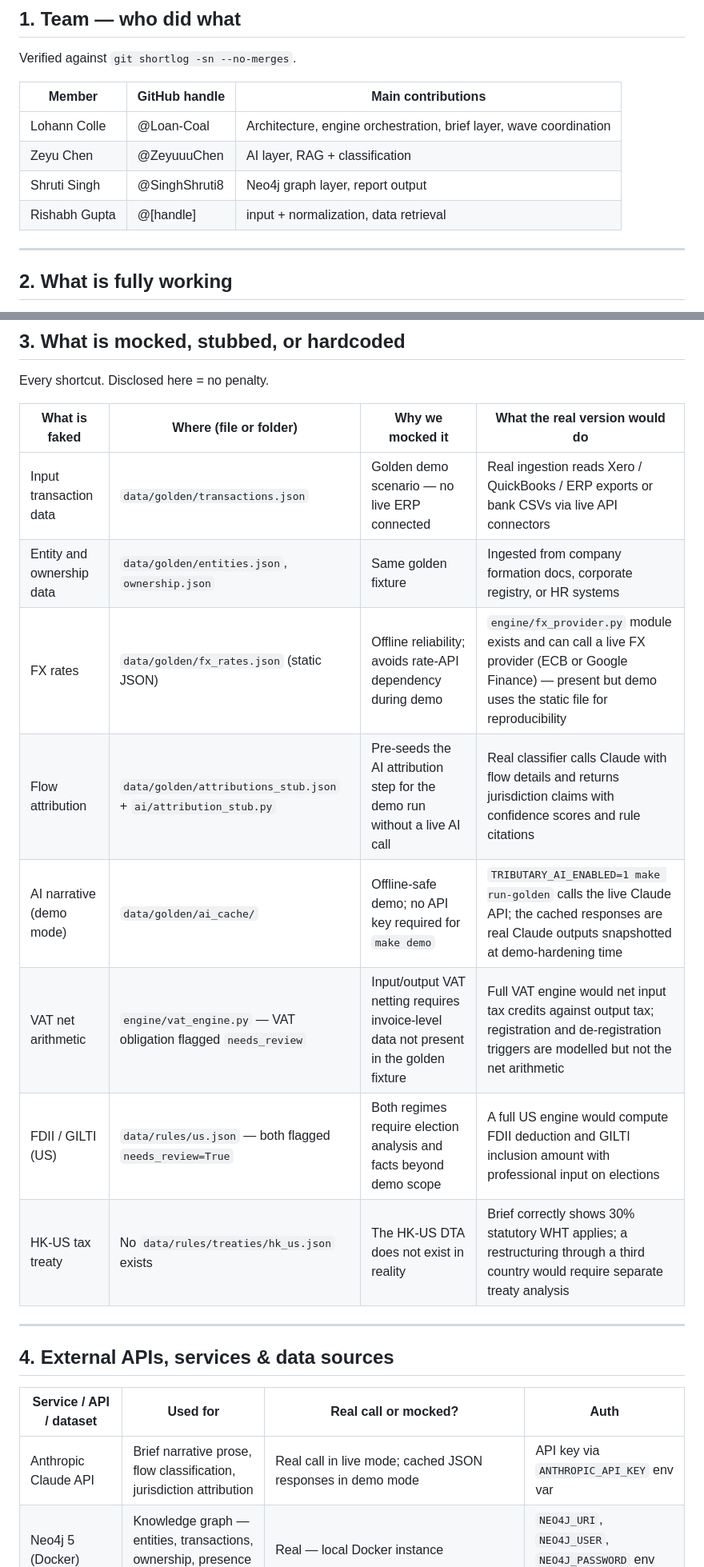
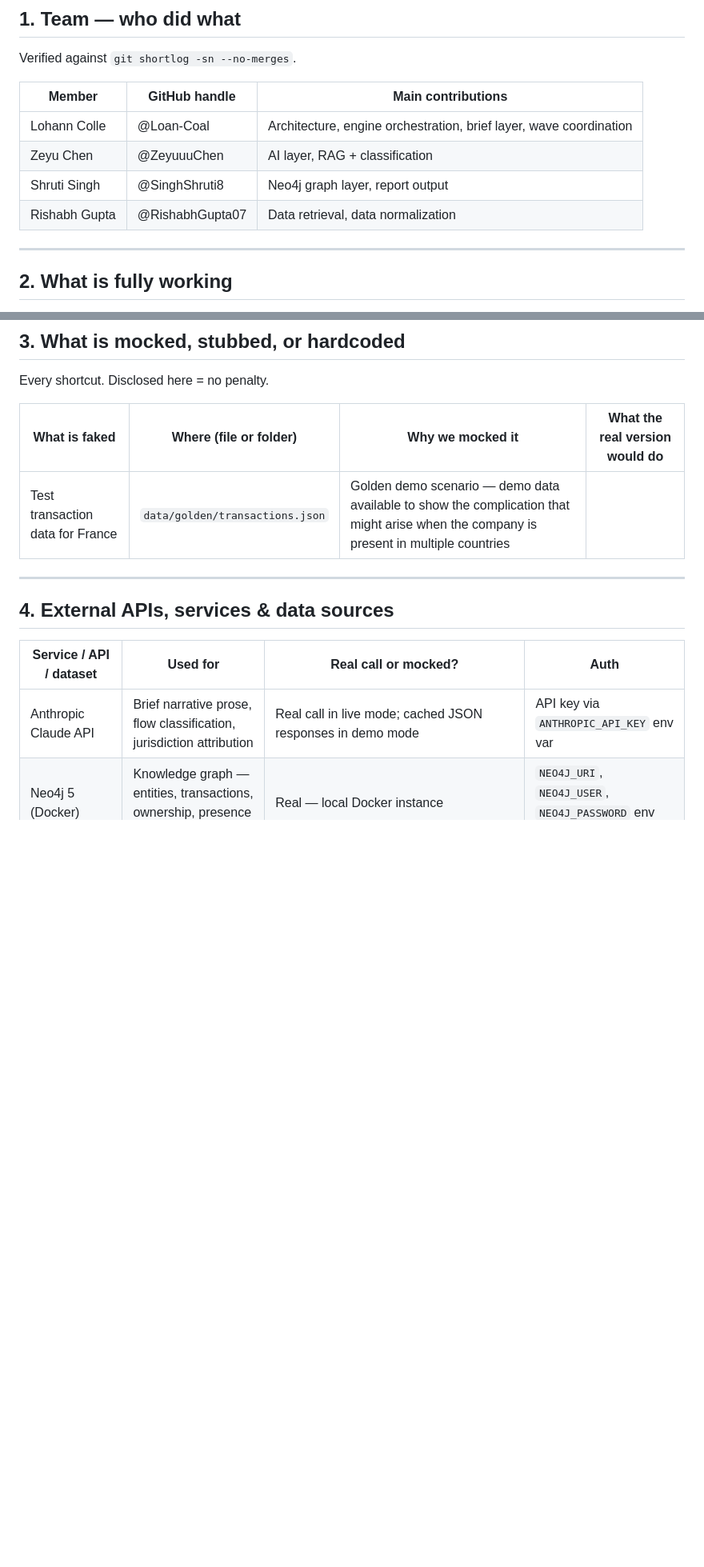
Before and after one commit to Loan-Coal/Tributary, a Markdown page: HONESTY.md, 2 parts joined by grey strips. Shown at 80% size. Rendered like a GitHub page; blank space fills up the shorter version.

Commit message:
HONESTY and DATA source added

```diff
--- a/HONESTY.md
+++ b/HONESTY.md
@@ -15,7 +15,7 @@ Verified against `git shortlog -sn --no-merges`.
 | Lohann Colle | @Loan-Coal | Architecture, engine orchestration, brief layer, wave coordination |
 | Zeyu Chen | @ZeyuuuChen | AI layer, RAG + classification |
 | Shruti Singh | @SinghShruti8 | Neo4j graph layer, report output |
-| Rishabh Gupta | @[handle] | input + normalization, data retrieval |
+| Rishabh Gupta | @RishabhGupta07 | Data retrieval, data normalization |
 
 ---
 
@@ -43,14 +43,8 @@ Every shortcut. Disclosed here = no penalty.
 
 | What is faked | Where (file or folder) | Why we mocked it | What the real version would do |
 |---|---|---|---|
-| Input transaction data | `data/golden/transactions.json` | Golden demo scenario — no live ERP connected | Real ingestion reads Xero / QuickBooks / ERP exports or bank CSVs via live API connectors |
-| Entity and ownership data | `data/golden/entities.json`, `ownership.json` | Same golden fixture | Ingested from company formation docs, corporate registry, or HR systems |
-| FX rates | `data/golden/fx_rates.json` (static JSON) | Offline reliability; avoids rate-API dependency during demo | `engine/fx_provider.py` module exists and can call a live FX provider (ECB or Google Finance) — present but demo uses the static file for reproducibility |
-| Flow attribution | `data/golden/attributions_stub.json` + `ai/attribution_stub.py` | Pre-seeds the AI attribution step for the demo run without a live AI call | Real classifier calls Claude with flow details and returns jurisdiction claims with confidence scores and rule citations |
-| AI narrative (demo mode) | `data/golden/ai_cache/` | Offline-safe demo; no API key required for `make demo` | `TRIBUTARY_AI_ENABLED=1 make run-golden` calls the live Claude API; the cached responses are real Claude outputs snapshotted at demo-hardening time |
-| VAT net arithmetic | `engine/vat_engine.py` — VAT obligation flagged `needs_review` | Input/output VAT netting requires invoice-level data not present in the golden fixture | Full VAT engine would net input tax credits against output tax; registration and de-registration triggers are modelled but not the net arithmetic |
-| FDII / GILTI (US) | `data/rules/us.json` — both flagged `needs_review=True` | Both regimes require election analysis and facts beyond demo scope | A full US engine would compute FDII deduction and GILTI inclusion amount with professional input on elections |
-| HK-US tax treaty | No `data/rules/treaties/hk_us.json` exists | The HK-US DTA does not exist in reality | Brief correctly shows 30% statutory WHT applies; a restructuring through a third country would require separate treaty analysis |
+| Test transaction data for France | `data/golden/transactions.json` | Golden demo scenario — demo data available to show the complication that might arise when the company is present in multiple countries |
+
 
 ---
 
```
Also changed, not shown: other parts of HONESTY.md (+1 -5 lines), DATASOURCE.md (added, +73 -0 lines).
